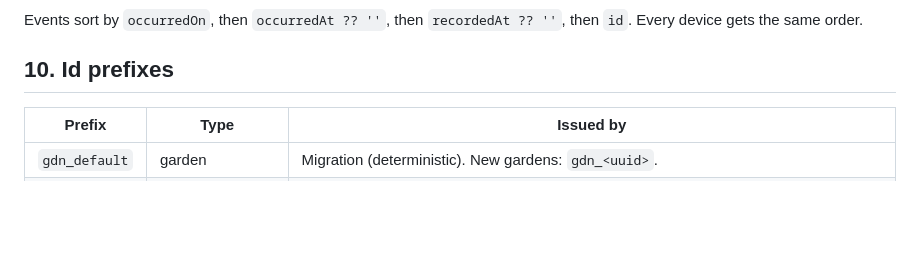
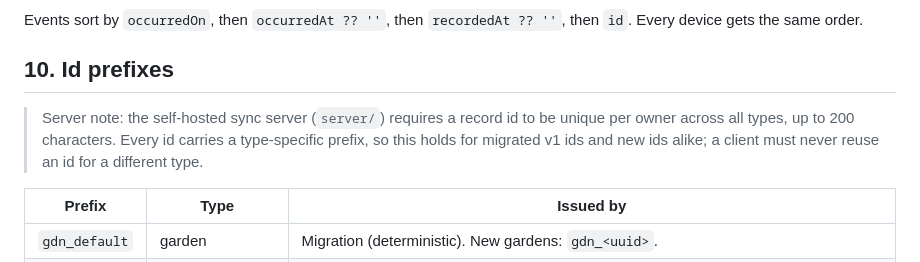
Before and after one commit to josephfthe2nd/GardenForge, a Markdown page: docs/DATA-MODEL.md, the part around the change. Rendered like a GitHub page; blank space fills up the shorter version.

```diff
--- a/docs/DATA-MODEL.md
+++ b/docs/DATA-MODEL.md
@@ -884,6 +884,10 @@ gets the same order.
 
 ## 10. Id prefixes
 
+> Server note: the self-hosted sync server (`server/`) requires a record id to be unique per owner across all
+> types, up to 200 characters. Every id carries a type-specific prefix, so this holds for migrated v1 ids and new
+> ids alike; a client must never reuse an id for a different type.
+
 | Prefix | Type | Issued by |
 | --- | --- | --- |
 | `gdn_default` | garden | Migration (deterministic). New gardens: `gdn_<uuid>`. |
```
Also changed, not shown: docs/SYNC-ARCHITECTURE.md (+7 -2 lines).
